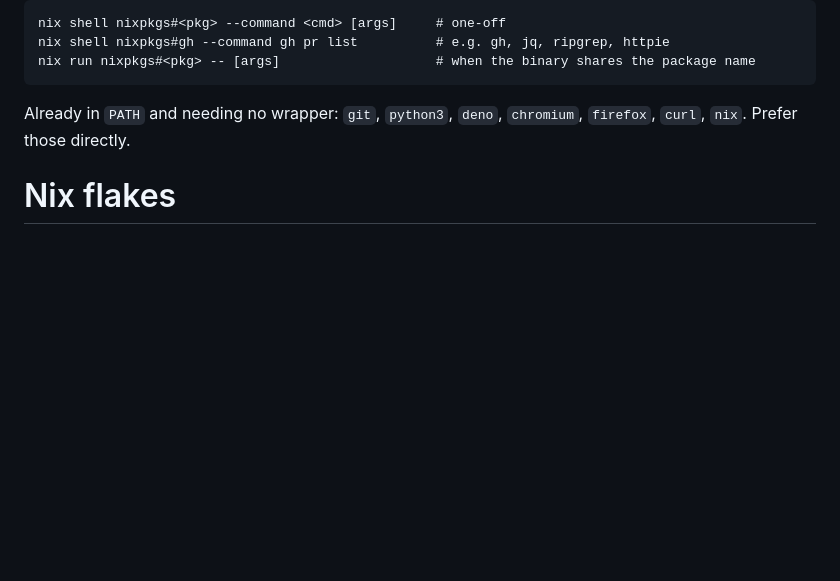
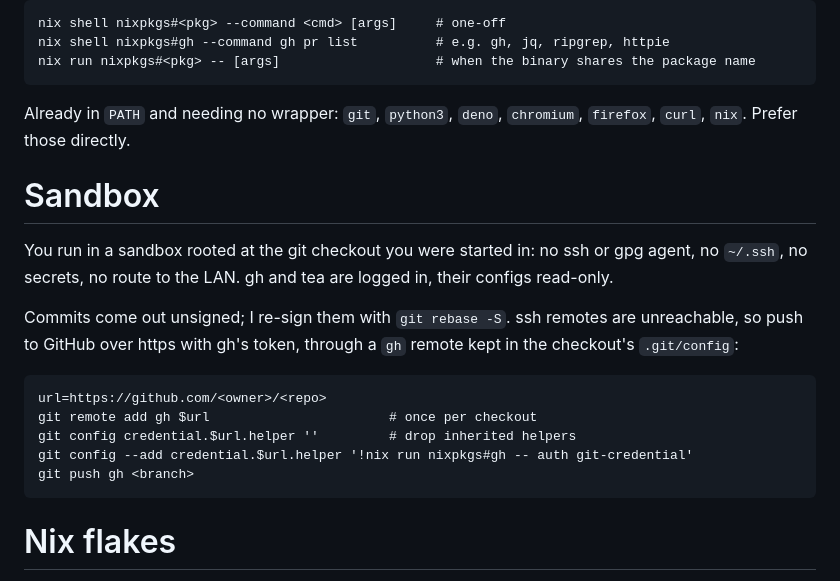
Before and after one commit to kmein/niveum, a Markdown page: configs/agents/instructions.md, the part around the change. Drawn GitHub-style; blank space fills up the shorter version.

Commit message:
agents: tell the agents about the sandbox and how to push

```diff
--- a/configs/agents/instructions.md
+++ b/configs/agents/instructions.md
@@ -9,6 +9,22 @@ missing because `command -v` finds nothing, and do not work around its absence.
 
 Already in `PATH` and needing no wrapper: `git`, `python3`, `deno`, `chromium`,
 `firefox`, `curl`, `nix`. Prefer those directly.
+
+# Sandbox
+
+You run in a sandbox rooted at the git checkout you were started in: no ssh or
+gpg agent, no `~/.ssh`, no secrets, no route to the LAN. gh and tea are logged
+in, their configs read-only.
+
+Commits come out unsigned; I re-sign them with `git rebase -S`. ssh remotes
+are unreachable, so push to GitHub over https with gh's token, through a `gh`
+remote kept in the checkout's `.git/config`:
+
+    url=https://github.com/<owner>/<repo>
+    git remote add gh $url                       # once per checkout
+    git config credential.$url.helper ''         # drop inherited helpers
+    git config --add credential.$url.helper '!nix run nixpkgs#gh -- auth git-credential'
+    git push gh <branch>
 
 # Nix flakes
 
```
Also changed, not shown: AGENTS.md (+1 -1 lines).
